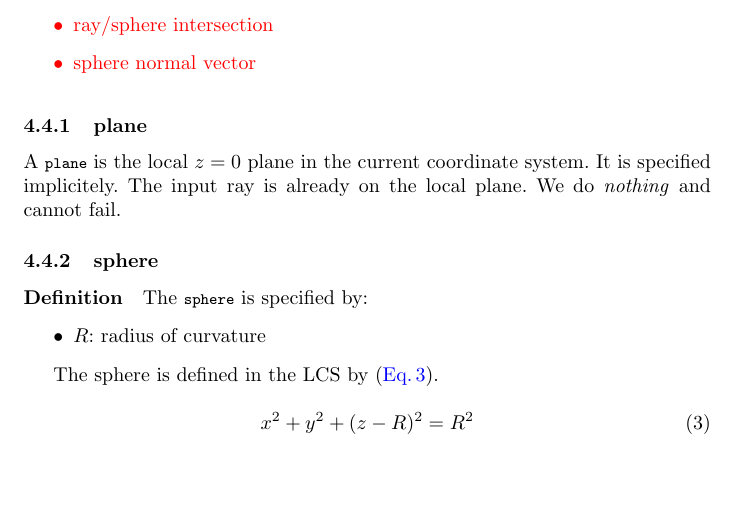
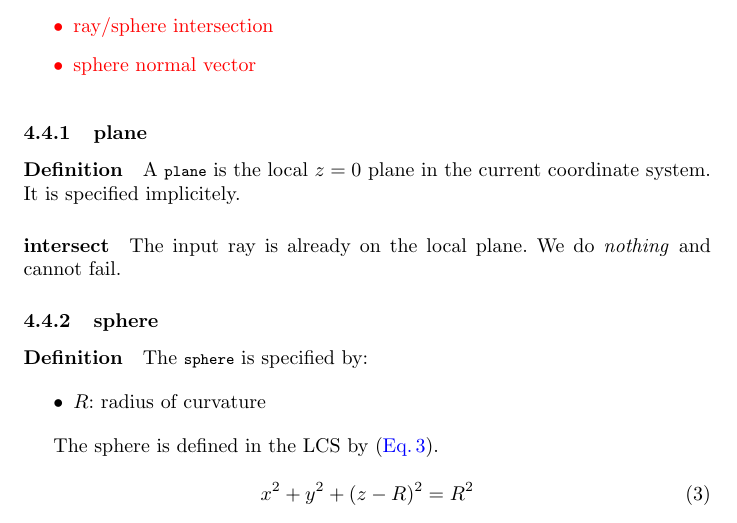
Before and after one commit to thomashoullier/robintrace, a LaTeX paper (doc/main.tex, which reads doc/sections/functional.tex): part of page 8 of 16, cut so that both start at the same text, the shorter picture padded with empty space. Compiled offline with pdfLaTeX.

```diff
--- a/doc/sections/functional.tex
+++ b/doc/sections/functional.tex
@@ -79,9 +79,13 @@
 \end{itemize}}
 
 \subsubsection{plane}
+\paragraph{Definition}
 A \lstinline{plane} is the local $z=0$ plane in the current coordinate system.
-It is specified implicitely.  The input ray is already on the local plane. We
-do \emph{nothing} and cannot fail.
+It is specified implicitely.
+
+\paragraph{intersect}
+The input ray is already on the local plane. We do \emph{nothing} and cannot
+fail.
 
 \subsubsection{sphere}
 
```
